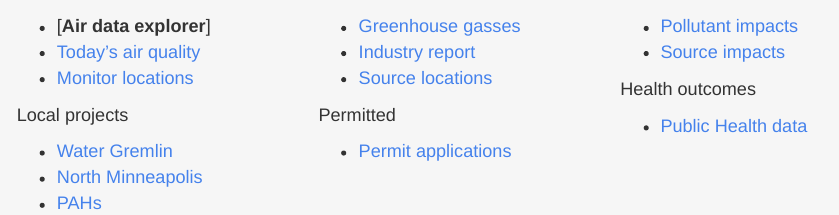
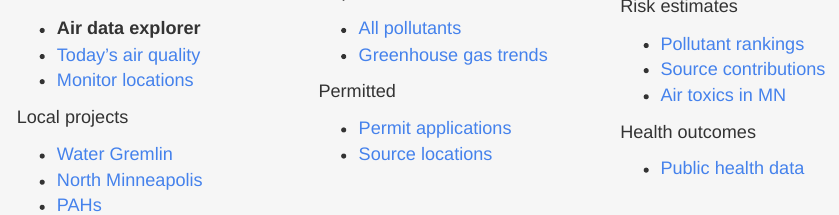
Before and after one commit to MPCA-air/data-menu, an R Markdown document (toxics_explorer.Rmd): the page in a window 1100 px wide, from 150 px down before the commit and from 160 px down after it, so that both start at the same text. Rendered offline with R 4.5, knitr and Pandoc, with nearby package versions.

Commit message:
Add files via upload

```diff
--- a/toxics_explorer.Rmd
+++ b/toxics_explorer.Rmd
@@ -27,6 +29,6 @@ output:
 Statewide
 
-- [**Air data explorer**]
+- **Air data explorer**
 - [Today's air quality](https://www.pca.state.mn.us/air/current-air-quality)
 - [Monitor locations](https://www.pca.state.mn.us/air/minnesota-air-monitoring-sites)
 
@@ -36,12 +38,11 @@ Local projects
 - [North Minneapolis](https://www.pca.state.mn.us/air/north-minneapolis-air-monitoring-results)
 - [PAHs](https://www.pca.state.mn.us/air/air-monitoring-polycyclic-aromatic-hydrocarbons-pahs)
 
-</span>
+
 </div></div>
 
 <div class="column3">
-<img src="https://www.pca.state.mn.us/sites/default/files/permitted-facility-emissions-icon-airdata.png" width="32%" />
-<span>
+<img src="https://www.pca.state.mn.us/sites/default/files/permitted-facility-emissions-icon-airdata.png" />
 
-**Emissions**
+<div class="section-title">
 
@@ -49,19 +54,19 @@ Local projects
 Reported
 
-- [Greenhouse gasses](https://www.pca.state.mn.us/air/greenhouse-gas-emissions-data)
-- [Industry report](https://www.pca.state.mn.us/air/permitted-facility-air-emissions-data)
-- [Source locations](https://public.tableau.com/shared/G2DW548NP?:display_count=y&:origin=viz_share_link&:embed=y&:showVizHome=no)
+
+- [All pollutants](https://www.pca.state.mn.us/air/permitted-facility-air-emissions-data)
+- [Greenhouse gas trends](https://www.pca.state.mn.us/air/greenhouse-gas-emissions-data)
 
 Permitted
 
 - [Permit applications](https://www.pca.state.mn.us/air/air-permit-applications-minnesota)
+- [Source locations](https://public.tableau.com/shared/G2DW548NP?:display_count=y&:origin=viz_share_link&:embed=y&:showVizHome=no)
 
-</span>
+
 </div></div>
 
 <div class="column3">
-<img src="https://www.pca.state.mn.us/sites/default/files/mnrisks-icon-airdata.png" width="32%" />
-<span>
+<img src="https://www.pca.state.mn.us/sites/default/files/mnrisks-icon-airdata.png" />
 
-**Modeling & Health**
+<div class="section-title" style="margin-top: -4px;">
 
@@ -70,12 +75,20 @@ MNRISKS
 
-- [Pollutant impacts](https://www.pca.state.mn.us/air/mnrisks-pollutant-priorities)
-- [Source impacts](https://www.pca.state.mn.us/air/mnrisks-source-priorities)
+</div>
+
+<div style="text-align: left; font-size: 18px; clear: both;">
+
+Risk estimates
+
+- [Pollutant rankings](https://www.pca.state.mn.us/air/mnrisks-pollutant-priorities)
+- [Source contributions](https://www.pca.state.mn.us/air/mnrisks-source-priorities)
+- [Air toxics in MN](https://www.pca.state.mn.us/air/air-toxics-minnesota)
+
 
 Health outcomes
 
-- [Public Health data](https://data.web.health.state.mn.us/web/mndata/#menu2)
+- [Public health data](https://data.web.health.state.mn.us/web/mndata/#menu2)
 
-</span>
+
 </div></div>
 
 </div>
```
Also changed, not shown: mnrisks_pollutants.Rmd (+3 -1 lines), mnrisks_pollutants.html, toxics_explorer.html, toxics_explorer.Rmd (24 more changed lines).
